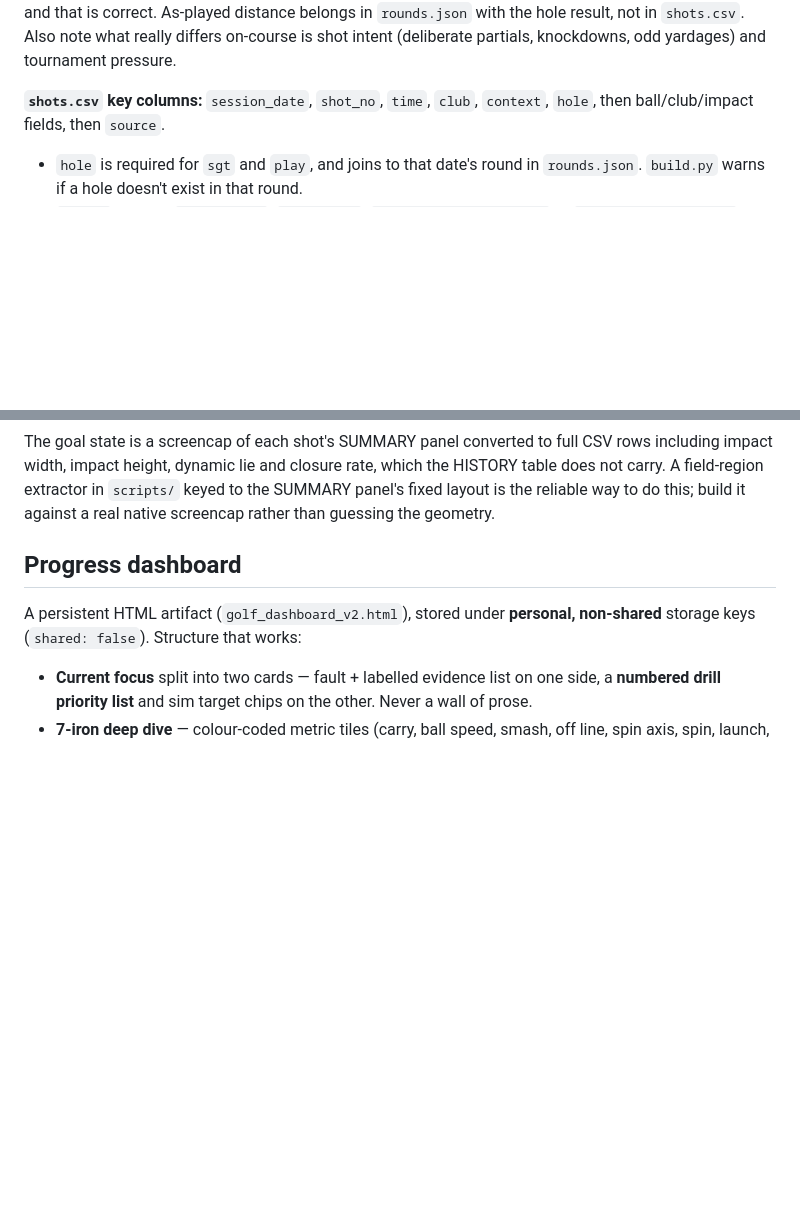
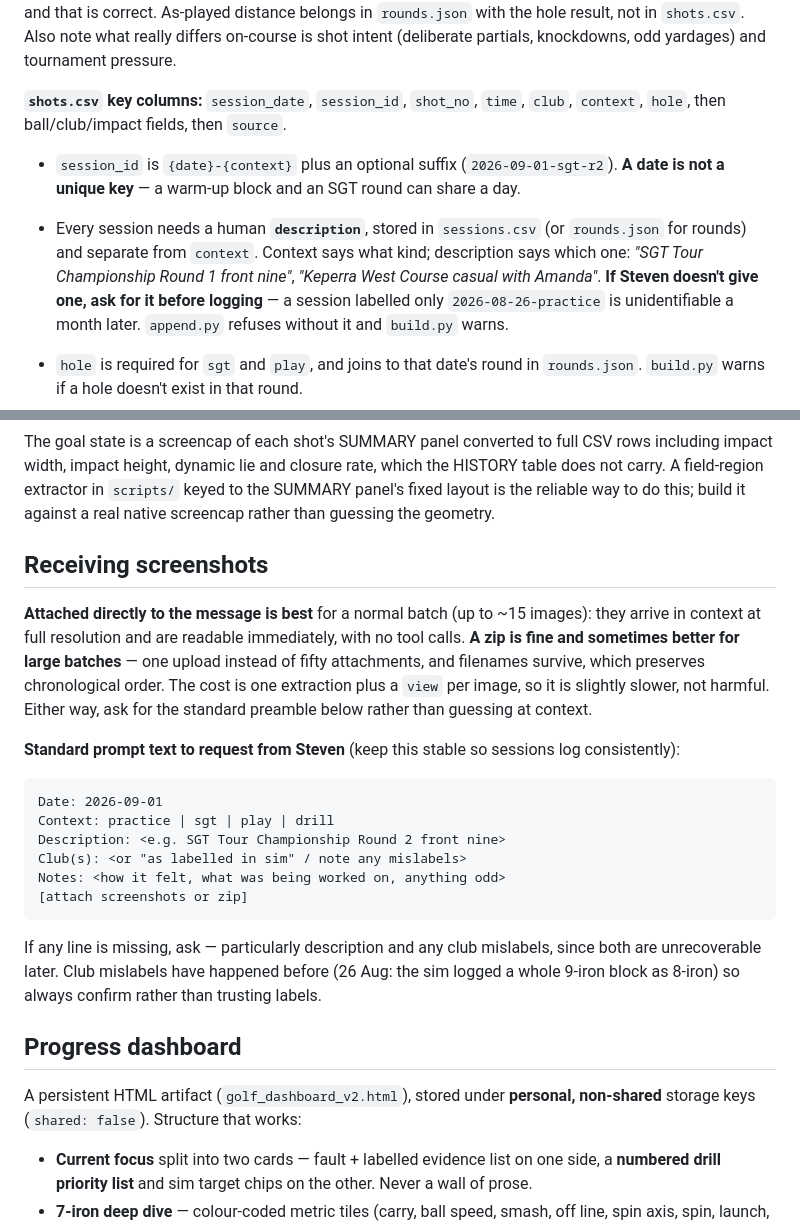
Before and after one commit to StevenFay/golf, a Markdown page: skill/SKILL.md, 2 parts joined by grey strips. Rendered like a GitHub page; blank space fills up the shorter version.

Commit message:
Skill: description requirement, session_id, screenshot intake standard

````diff
--- a/skill/SKILL.md
+++ b/skill/SKILL.md
@@ -106,8 +106,17 @@ with the hole result, not in `shots.csv`. Also note
 what really differs on-course is shot intent (deliberate partials, knockdowns, odd
 yardages) and tournament pressure.
 
-**`shots.csv` key columns:** `session_date`, `shot_no`, `time`, `club`, `context`,
-`hole`, then ball/club/impact fields, then `source`.
+**`shots.csv` key columns:** `session_date`, `session_id`, `shot_no`, `time`, `club`,
+`context`, `hole`, then ball/club/impact fields, then `source`.
+
+- `session_id` is `{date}-{context}` plus an optional suffix (`2026-09-01-sgt-r2`).
+  **A date is not a unique key** — a warm-up block and an SGT round can share a day.
+- Every session needs a human **`description`**, stored in `sessions.csv` (or
+  `rounds.json` for rounds) and separate from `context`. Context says what kind;
+  description says which one: *"SGT Tour Championship Round 1 front nine"*,
+  *"Keperra West Course casual with Amanda"*. **If Steven doesn't give one, ask for
+  it before logging** — a session labelled only `2026-08-26-practice` is
+  unidentifiable a month later. `append.py` refuses without it and `build.py` warns.
 
 - `hole` is required for `sgt` and `play`, and joins to that date's round in
   `rounds.json`. `build.py` warns if a hole doesn't exist in that round.
@@ -134,6 +143,31 @@ including impact width, impact height, dynamic lie and closure rate, which the H
 table does not carry. A field-region extractor in `scripts/` keyed to the SUMMARY
 panel's fixed layout is the reliable way to do this; build it against a real native
 screencap rather than guessing the geometry.
+
+## Receiving screenshots
+
+**Attached directly to the message is best** for a normal batch (up to ~15 images):
+they arrive in context at full resolution and are readable immediately, with no tool
+calls. **A zip is fine and sometimes better for large batches** — one upload instead of
+fifty attachments, and filenames survive, which preserves chronological order. The cost
+is one extraction plus a `view` per image, so it is slightly slower, not harmful.
+Either way, ask for the standard preamble below rather than guessing at context.
+
+**Standard prompt text to request from Steven** (keep this stable so sessions log
+consistently):
+
+```
+Date: 2026-09-01
+Context: practice | sgt | play | drill
+Description: <e.g. SGT Tour Championship Round 2 front nine>
+Club(s): <or "as labelled in sim" / note any mislabels>
+Notes: <how it felt, what was being worked on, anything odd>
+[attach screenshots or zip]
+```
+
+If any line is missing, ask — particularly description and any club mislabels, since
+both are unrecoverable later. Club mislabels have happened before (26 Aug: the sim
+logged a whole 9-iron block as 8-iron) so always confirm rather than trusting labels.
 
 ## Progress dashboard
 
````
